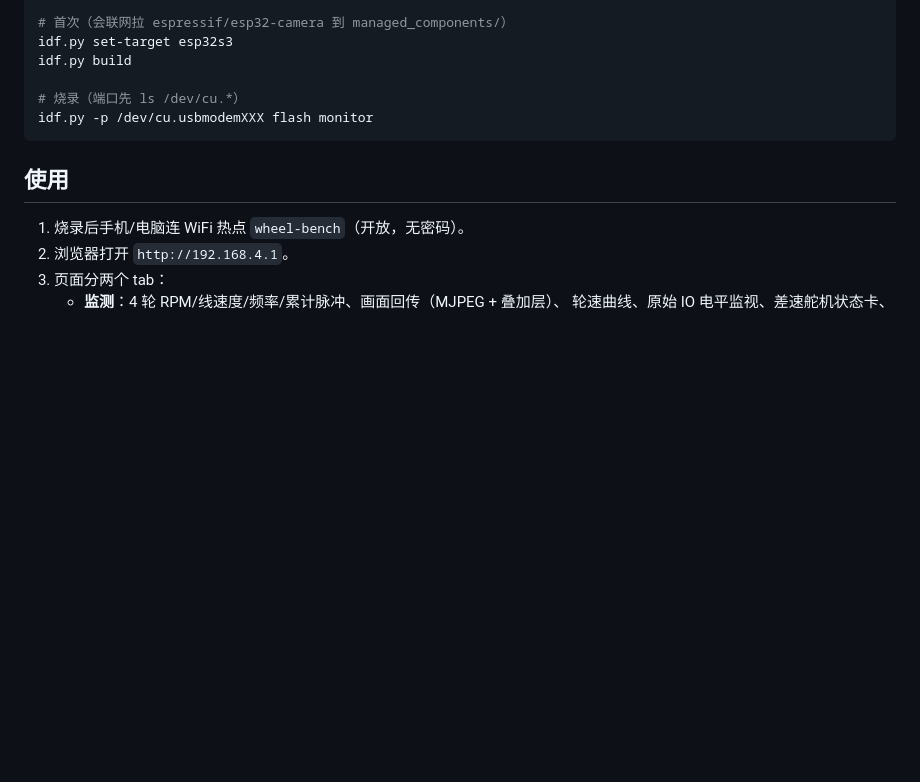
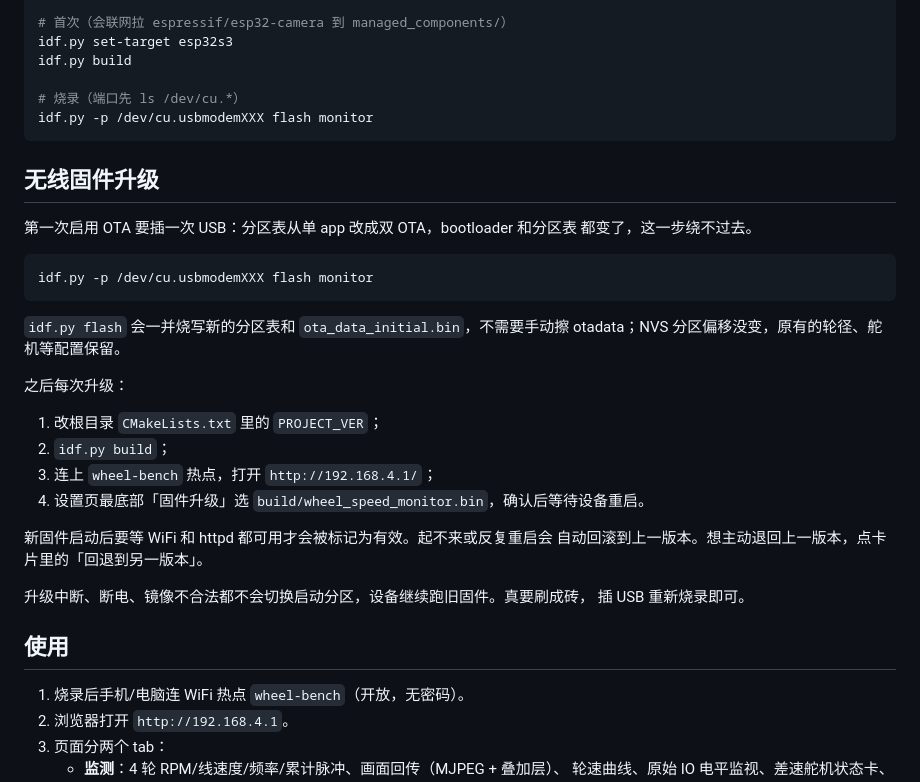
Before and after one commit to Yin-bo-de/wheel_speed_monitor, a Markdown page: README.md, the part around the change. GitHub-like rendering; blank space fills up the shorter version.

Commit message:
docs(ota): 无线升级流程与模块说明
README 补首次 USB 烧录、日常升级、版本号维护和救砖说明；CLAUDE.md
补 bench_ota 模块、flash 写入期间的相机/遥测约束。

Co-Authored-By: Claude Code <noreply@anthropic.com>

````diff
--- a/README.md
+++ b/README.md
@@ -164,6 +164,31 @@ idf.py build
 idf.py -p /dev/cu.usbmodemXXX flash monitor
 ```
 
+## 无线固件升级
+
+第一次启用 OTA 要插一次 USB：分区表从单 app 改成双 OTA，bootloader 和分区表
+都变了，这一步绕不过去。
+
+```bash
+idf.py -p /dev/cu.usbmodemXXX flash monitor
+```
+
+`idf.py flash` 会一并烧写新的分区表和 `ota_data_initial.bin`，不需要手动擦
+otadata；NVS 分区偏移没变，原有的轮径、舵机等配置保留。
+
+之后每次升级：
+
+1. 改根目录 `CMakeLists.txt` 里的 `PROJECT_VER`；
+2. `idf.py build`；
+3. 连上 `wheel-bench` 热点，打开 `http://192.168.4.1/`；
+4. 设置页最底部「固件升级」选 `build/wheel_speed_monitor.bin`，确认后等待设备重启。
+
+新固件启动后要等 WiFi 和 httpd 都可用才会被标记为有效。起不来或反复重启会
+自动回滚到上一版本。想主动退回上一版本，点卡片里的「回退到另一版本」。
+
+升级中断、断电、镜像不合法都不会切换启动分区，设备继续跑旧固件。真要刷成砖，
+插 USB 重新烧录即可。
+
 ## 使用
 
 1. 烧录后手机/电脑连 WiFi 热点 `wheel-bench`（开放，无密码）。
````
Also changed, not shown: CLAUDE.md (+9 -2 lines).
